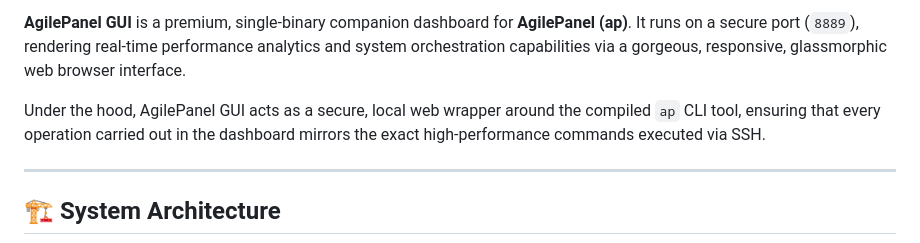
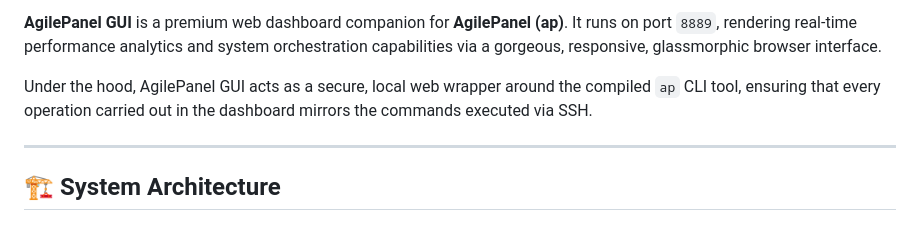
Before and after one commit to webtechj/agilepanel-gui, a Markdown page: README.md, the part around one of its changes. GitHub-like rendering.

```diff
--- a/README.md
+++ b/README.md
@@ -6,7 +6,7 @@
 
-**AgilePanel GUI** is a premium, single-binary companion dashboard for **AgilePanel (ap)**. It runs on a secure port (`8889`), rendering real-time performance analytics and system orchestration capabilities via a gorgeous, responsive, glassmorphic web browser interface.
+**AgilePanel GUI** is a premium web dashboard companion for **AgilePanel (ap)**. It runs on port `8889`, rendering real-time performance analytics and system orchestration capabilities via a gorgeous, responsive, glassmorphic browser interface.
 
-Under the hood, AgilePanel GUI acts as a secure, local web wrapper around the compiled `ap` CLI tool, ensuring that every operation carried out in the dashboard mirrors the exact high-performance commands executed via SSH.
+Under the hood, AgilePanel GUI acts as a secure, local web wrapper around the compiled `ap` CLI tool, ensuring that every operation carried out in the dashboard mirrors the commands executed via SSH.
 
 ---
 
```
Also changed, not shown: other parts of README.md (+28 -55 lines).
